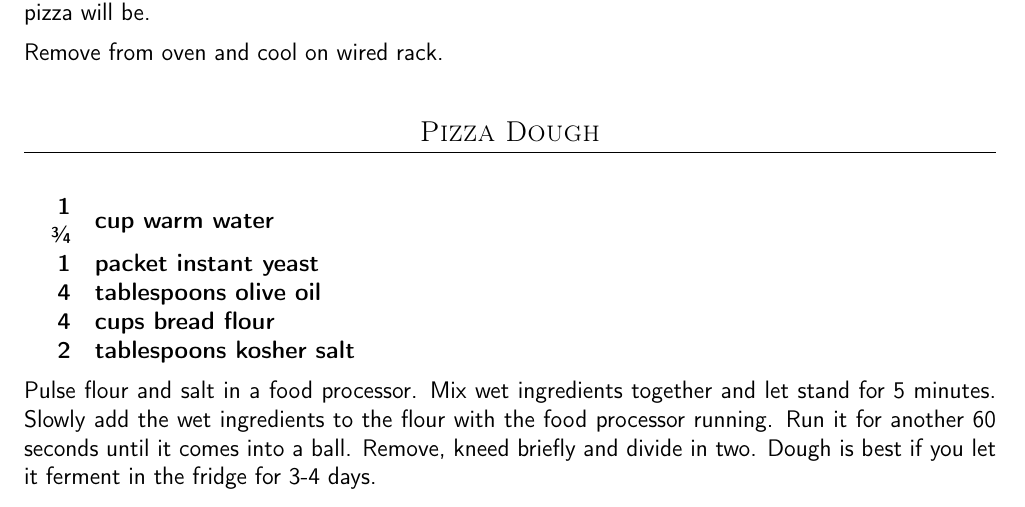
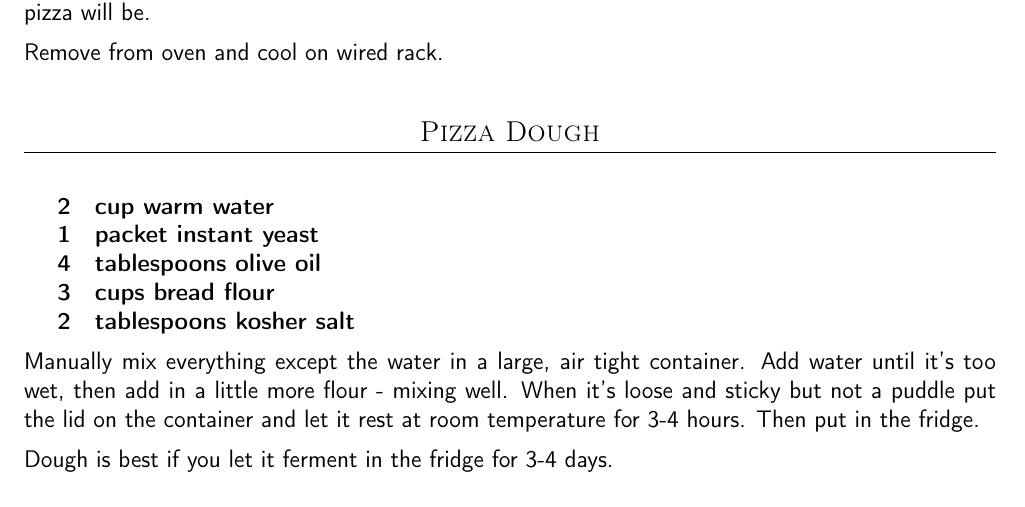
Before and after one commit to chase-seibert/cookbook, a LaTeX thesis (Cookbook.tex, which reads pizza_quick.tex): part of page 22 of 49, cut so that both start at the same text. Compiled offline with pdfLaTeX.

Commit message:
Another pizza update

```diff
--- a/pizza_quick.tex
+++ b/pizza_quick.tex
@@ -47,17 +47,15 @@ Remove from oven and cool on wired rack.
 \subsection{Pizza Dough}
 
 \ingredients{
-      1 \sfrac{3}{4} & cup warm water \\
+      2 & cup warm water \\
       1 & packet instant yeast \\
       4 & tablespoons olive oil \\
-     4 & cups bread flour \\
+      3 & cups bread flour \\
       2 & tablespoons kosher salt \\
 }
 
-Pulse flour and salt in a food processor. Mix wet ingredients together and
-let stand for 5 minutes. Slowly add the wet ingredients to the flour with the
-food processor running. Run it for another 60 seconds until it comes into a
-ball. Remove, kneed briefly and divide in two. Dough is best if you let it
-ferment in the fridge for 3-4 days.
+Manually mix everything except the water in a large, air tight container. Add water until it's too wet, then add in a little more flour - mixing well. When it's loose and sticky but not a puddle put the lid on the container and let it rest at room temperature for 3-4 hours. Then put in the fridge.
+
+Dough is best if you let it ferment in the fridge for 3-4 days.
 
 \end{recipe}
```
